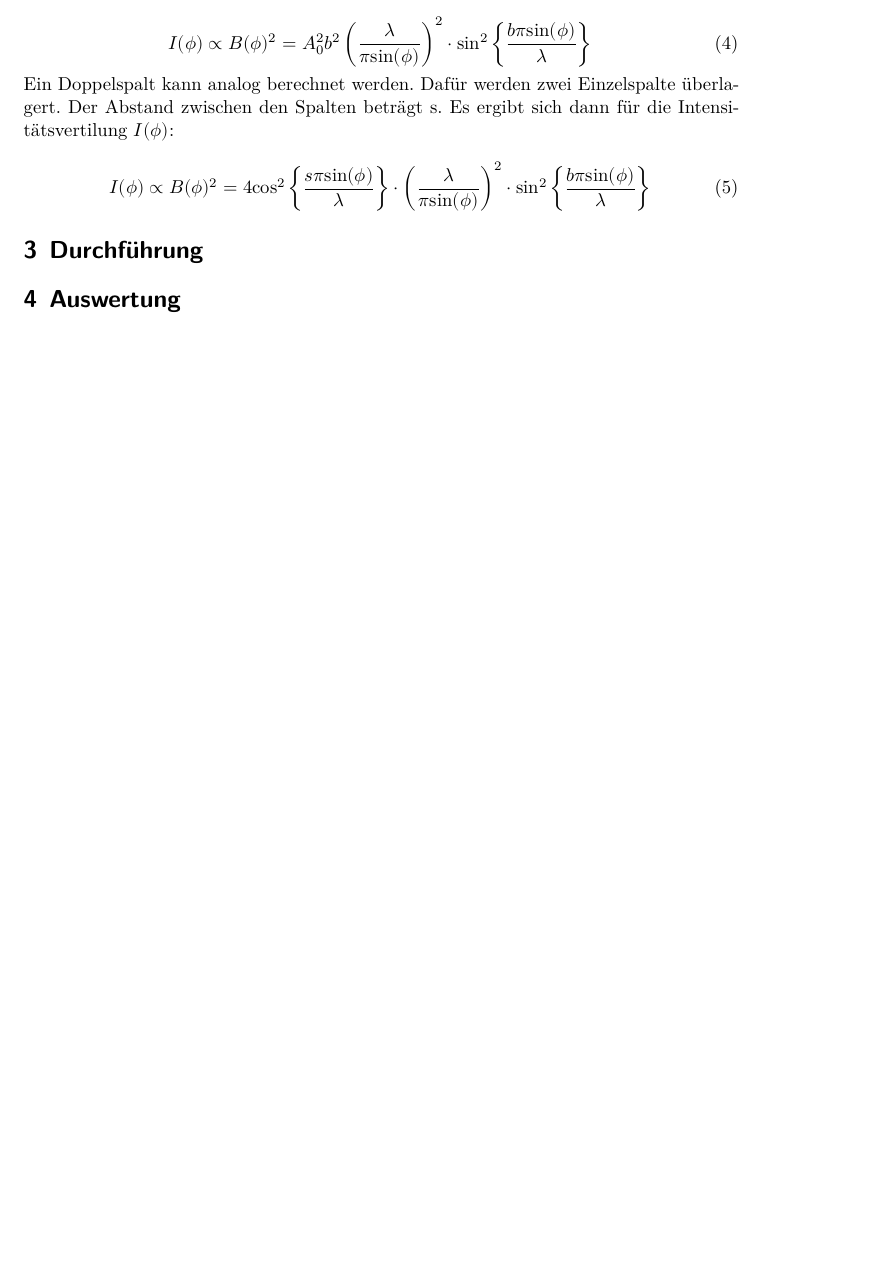
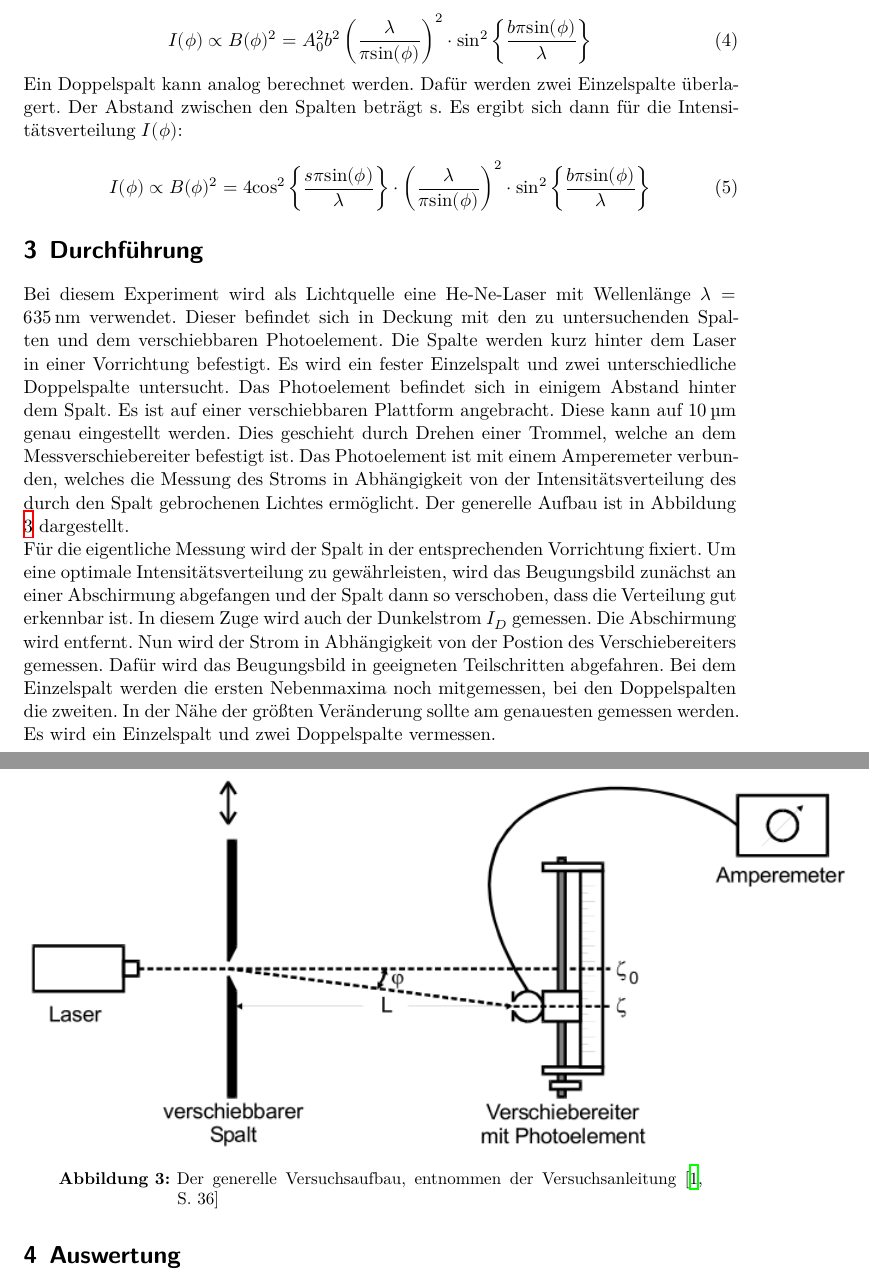
Before and after one commit to Fresoquark/Anfaengerpraktikum, a LaTeX document (V406/main.tex, which reads V406/content/durchfuehrung.tex, V406/content/theorie.tex): part of page 5 of 10 before the commit and two parts of pages 5 and 6 of 11 after it, the two joined at a grey line, cut so that both start at the same text, the shorter picture padded with empty space. Compiled offline with XeLaTeX.

Commit message:
Aufbau done

```diff
--- a/V406/content/durchfuehrung.tex
+++ b/V406/content/durchfuehrung.tex
@@ -1,2 +1,30 @@
 \section{Durchführung}
 \label{sec:Durchführung}
+
+Bei diesem Experiment wird als Lichtquelle eine He-Ne-Laser mit Wellenlänge $\lambda = \SI{635}{\nano\metre}$ verwendet.
+Dieser befindet sich in Deckung mit den zu untersuchenden Spalten und dem verschiebbaren Photoelement.
+Die Spalte werden kurz hinter dem Laser in einer Vorrichtung befestigt.
+Es wird ein fester Einzelspalt und zwei unterschiedliche Doppelspalte untersucht.
+Das Photoelement befindet sich in einigem Abstand hinter dem Spalt.
+Es ist auf einer verschiebbaren Plattform angebracht.
+Diese kann auf $\SI{10}{\micro\metre}$ genau eingestellt werden.
+Dies geschieht durch Drehen einer Trommel, welche an dem Messverschiebereiter befestigt ist.
+Das Photoelement ist mit einem Amperemeter verbunden, welches die Messung des Stroms in Abhängigkeit von der Intensitätsverteilung des durch den Spalt gebrochenen Lichtes ermöglicht.
+Der generelle Aufbau ist in Abbildung \ref{fig:Aufbau} dargestellt.
+
+\begin{figure}
+  \centering
+  \includegraphics[scale=0.7]{images/Aufbau.png}
+  \caption{Der generelle Versuchsaufbau, entnommen der Versuchsanleitung \cite[36]{1}}
+  \label{fig:Aufbau}
+\end{figure}
+
+Für die eigentliche Messung wird der Spalt in der entsprechenden Vorrichtung fixiert.
+Um eine optimale Intensitätsverteilung zu gewährleisten, wird das Beugungsbild zunächst an einer Abschirmung abgefangen und der Spalt dann so verschoben, dass die Verteilung gut erkennbar ist.
+In diesem Zuge wird auch der Dunkelstrom $I_D$ gemessen.
+Die Abschirmung wird entfernt.
+Nun wird der Strom in Abhängigkeit von der Postion des Verschiebereiters gemessen.
+Dafür wird das Beugungsbild in geeigneten Teilschritten abgefahren.
+Bei dem Einzelspalt werden die ersten Nebenmaxima noch mitgemessen, bei den Doppelspalten die zweiten.
+In der Nähe der größten Veränderung sollte am genauesten gemessen werden.
+Es wird ein Einzelspalt und zwei Doppelspalte vermessen.
--- a/V406/content/theorie.tex
+++ b/V406/content/theorie.tex
@@ -71,7 +71,7 @@ Es gilt somit:
 Ein Doppelspalt kann analog berechnet werden.
 Dafür werden zwei Einzelspalte überlagert.
 Der Abstand zwischen den Spalten beträgt s.
-Es ergibt sich dann für die Intensitätsvertilung $I(\phi)$:
+Es ergibt sich dann für die Intensitätsverteilung $I(\phi)$:
 
 \begin{equation}
   I(\phi) \propto B(\phi)^2 =
```
Also changed, not shown: V406/images/Aufbau.png (added), V406/content/theorie.tex (2 more changed lines).
